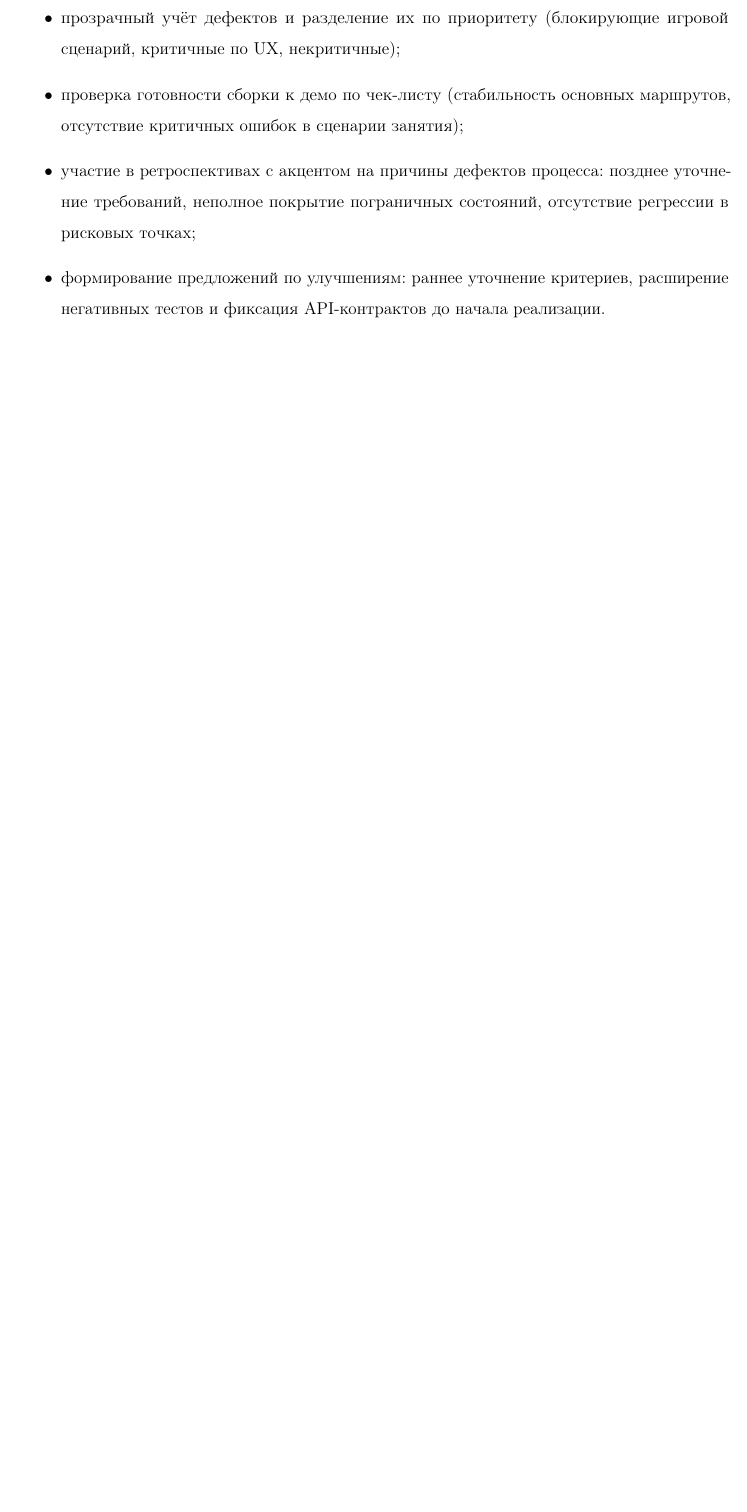
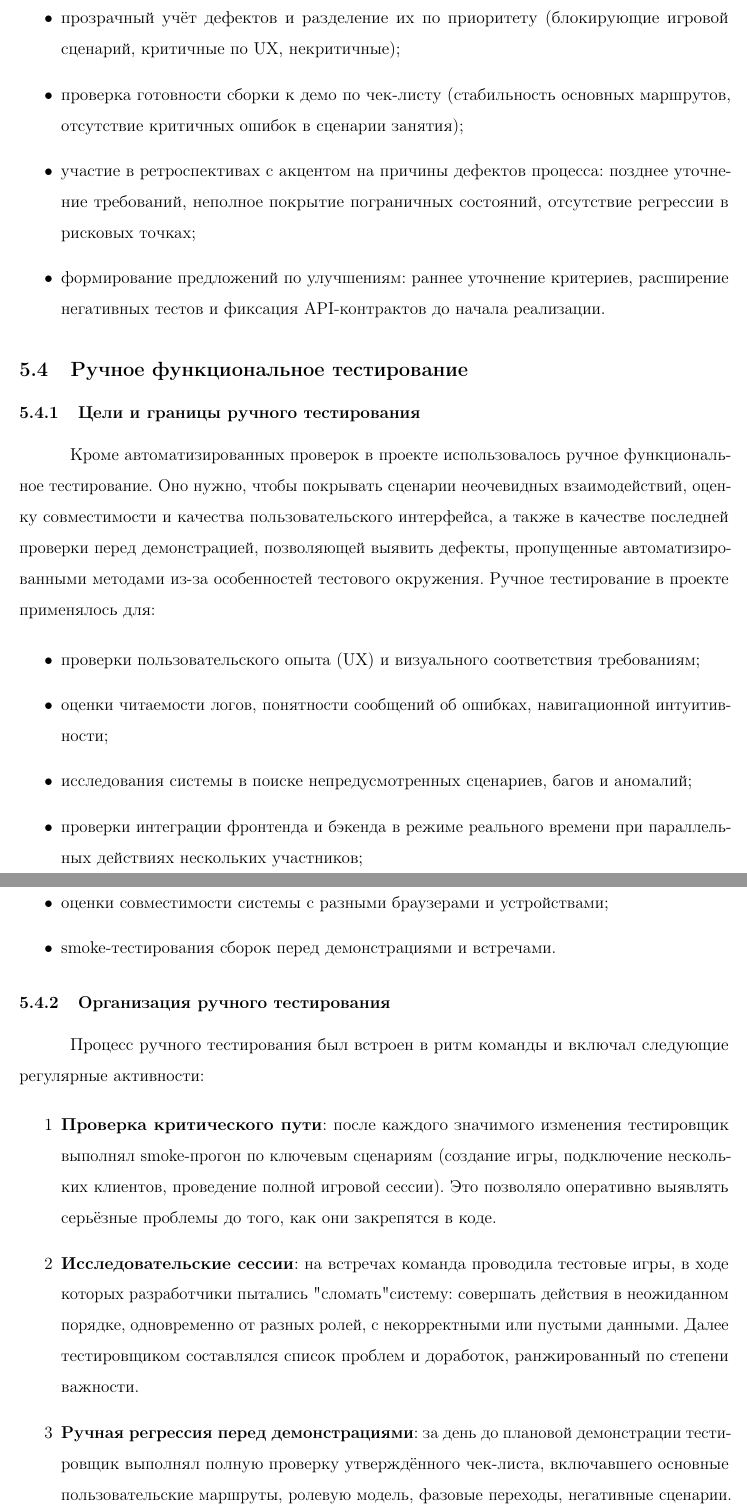
Before and after one commit to yoyojin-dev/hse-course-project-2025, a LaTeX document (documentation/coursework.tex, which reads documentation/qa.tex): part of page 19 of 36 before the commit and two parts of pages 19 and 20 of 38 after it, the two joined at a grey line, cut so that both start at the same text, the shorter picture padded with empty space. Compiled offline with pdfLaTeX.

Commit message:
Секция про ручное тестирование

```diff
--- a/documentation/qa.tex
+++ b/documentation/qa.tex
@@ -160,3 +160,28 @@ Unit-уровень покрывает прежде всего корректн
     \item участие в ретроспективах с акцентом на причины дефектов процесса: позднее уточнение требований, неполное покрытие пограничных состояний, отсутствие регрессии в рисковых точках;
     \item формирование предложений по улучшениям: раннее уточнение критериев, расширение негативных тестов и фиксация API-контрактов до начала реализации.
 \end{itemize}
+
+\subsection{Ручное функциональное тестирование}
+\subsubsection{Цели и границы ручного тестирования}
+Кроме автоматизированных проверок в проекте использовалось ручное функциональное тестирование. Оно нужно, чтобы покрывать сценарии неочевидных взаимодействий, оценку совместимости и качества пользовательского интерфейса, а также в качестве последней проверки перед демонстрацией, позволяющей выявить дефекты, пропущенные автоматизированными методами из-за особенностей тестового окружения. Ручное тестирование в проекте применялось для:
+
+\begin{itemize}
+    \item проверки пользовательского опыта (UX) и визуального соответствия требованиям;
+    \item оценки читаемости логов, понятности сообщений об ошибках, навигационной интуитивности;
+    \item исследования системы в поиске непредусмотренных сценариев, багов и аномалий;
+    \item проверки интеграции фронтенда и бэкенда в режиме реального времени при параллельных действиях нескольких участников;
+    \item оценки совместимости системы с разными браузерами и устройствами;
+    \item smoke-тестирования сборок перед демонстрациями и встречами.
+\end{itemize}
+
+\subsubsection{Организация ручного тестирования}
+
+Процесс ручного тестирования был встроен в ритм команды и включал следующие регулярные активности:
+
+\begin{enumerate}
+    \item \textbf{Проверка критического пути}: после каждого значимого изменения тестировщик выполнял smoke-прогон по ключевым сценариям (создание игры, подключение нескольких клиентов, проведение полной игровой сессии). Это позволяло оперативно выявлять серьёзные проблемы до того, как они закрепятся в коде.
+
+    \item \textbf{Исследовательские сессии}: на встречах команда проводила тестовые игры, в ходе которых разработчики пытались "сломать" систему: совершать действия в неожиданном порядке, одновременно от разных ролей, с некорректными или пустыми данными. Далее тестировщиком составлялся список проблем и доработок, ранжированный по степени важности.
+
+    \item \textbf{Ручная регрессия перед демонстрациями}: за день до плановой демонстрации тестировщик выполнял полную проверку утверждённого чек-листа, включавшего основные пользовательские маршруты, ролевую модель, фазовые переходы, негативные сценарии.
+\end{enumerate}
```
Also changed, not shown: documentation/qa.tex (17 more changed lines).
